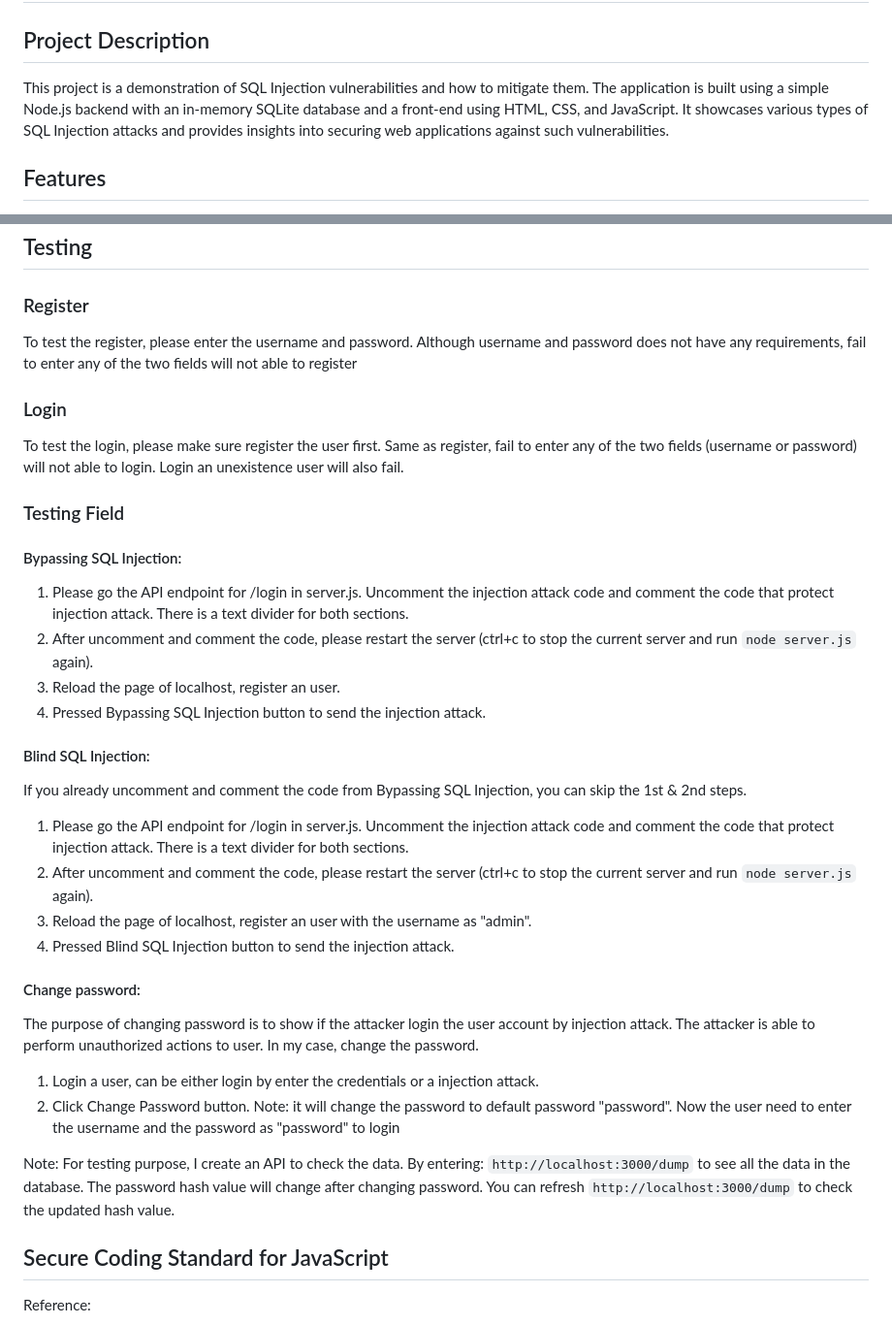
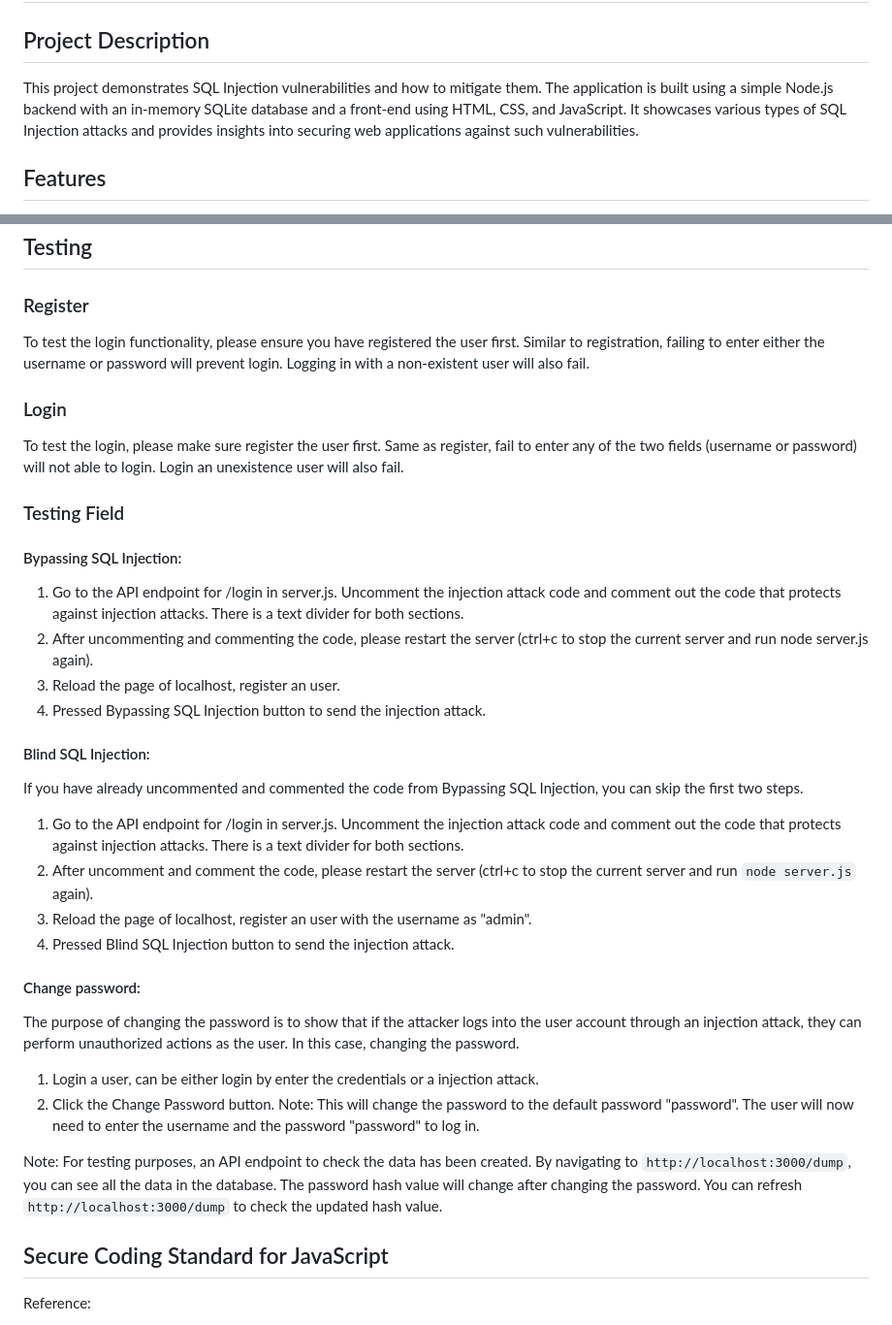
Before and after one commit to Hanzhuo-Gong/CS-6387-Assignment-2, a Markdown page: README.MD, 2 parts joined by grey strips. Shown at 97% size. GitHub-like rendering.

```diff
--- a/README.MD
+++ b/README.MD
@@ -1,6 +1,6 @@
 # CS 6387 Assignment 2 - Secure Programming
 ## Project Description
-This project is a demonstration of SQL Injection vulnerabilities and how to mitigate them. The application is built using a simple Node.js backend with an in-memory SQLite database and a front-end using HTML, CSS, and JavaScript. It showcases various types of SQL Injection attacks and provides insights into securing web applications against such vulnerabilities.
+This project demonstrates SQL Injection vulnerabilities and how to mitigate them. The application is built using a simple Node.js backend with an in-memory SQLite database and a front-end using HTML, CSS, and JavaScript. It showcases various types of SQL Injection attacks and provides insights into securing web applications against such vulnerabilities.
 
 ## Features
 - User Registration and Login: Allows users to register and log in with a username and password.
@@ -37,31 +37,31 @@ The server-side code uses Express.js to handle API requests and SQLite as the da
 
 ## Testing
 ### Register
-To test the register, please enter the username and password. Although username and password does not have any requirements, fail to enter any of the two fields will not able to register
+To test the login functionality, please ensure you have registered the user first. Similar to registration, failing to enter either the username or password will prevent login. Logging in with a non-existent user will also fail.
 
 ### Login
 To test the login, please make sure register the user first. Same as register, fail to enter any of the two fields (username or password) will not able to login. Login an unexistence user will also fail.
 
 ### Testing Field
 #### Bypassing SQL Injection:
-1. Please go the API endpoint for /login in server.js. Uncomment the injection attack code and comment the code that protect injection attack. There is a text divider for both sections.
-2. After uncomment and comment the code, please restart the server (ctrl+c to stop the current server and run `node server.js` again).
+1. Go to the API endpoint for /login in server.js. Uncomment the injection attack code and comment out the code that protects against injection attacks. There is a text divider for both sections.
+2. After uncommenting and commenting the code, please restart the server (ctrl+c to stop the current server and run node server.js again).
 3. Reload the page of localhost, register an user.
 4. Pressed Bypassing SQL Injection button to send the injection attack.
 
 #### Blind SQL Injection:
-If you already uncomment and comment the code from Bypassing SQL Injection, you can skip the 1st & 2nd steps.
-1. Please go the API endpoint for /login in server.js. Uncomment the injection attack code and comment the code that protect injection attack. There is a text divider for both sections.
+If you have already uncommented and commented the code from Bypassing SQL Injection, you can skip the first two steps.
+1. Go to the API endpoint for /login in server.js. Uncomment the injection attack code and comment out the code that protects against injection attacks. There is a text divider for both sections.
 2. After uncomment and comment the code, please restart the server (ctrl+c to stop the current server and run `node server.js` again).
 3. Reload the page of localhost, register an user with the username as "admin".
 4. Pressed Blind SQL Injection button to send the injection attack.
 
 #### Change password:
-The purpose of changing password is to show if the attacker login the user account by injection attack. The attacker is able to perform unauthorized actions to user. In my case, change the password.
+The purpose of changing the password is to show that if the attacker logs into the user account through an injection attack, they can perform unauthorized actions as the user. In this case, changing the password.
 1. Login a user, can be either login by enter the credentials or a injection attack.
-2. Click Change Password button. Note: it will change the password to default password "password". Now the user need to enter the username and the password as "password" to login
+2. Click the Change Password button. Note: This will change the password to the default password "password". The user will now need to enter the username and the password "password" to log in.
 
-Note: For testing purpose, I create an API to check the data. By entering: `http://localhost:3000/dump` to see all the data in the database. The password hash value will change after changing password. You can refresh `http://localhost:3000/dump` to check the updated hash value.
+Note: For testing purposes, an API endpoint to check the data has been created. By navigating to `http://localhost:3000/dump`, you can see all the data in the database. The password hash value will change after changing the password. You can refresh `http://localhost:3000/dump` to check the updated hash value.
 
 ## Secure Coding Standard for JavaScript
 Reference:
```
